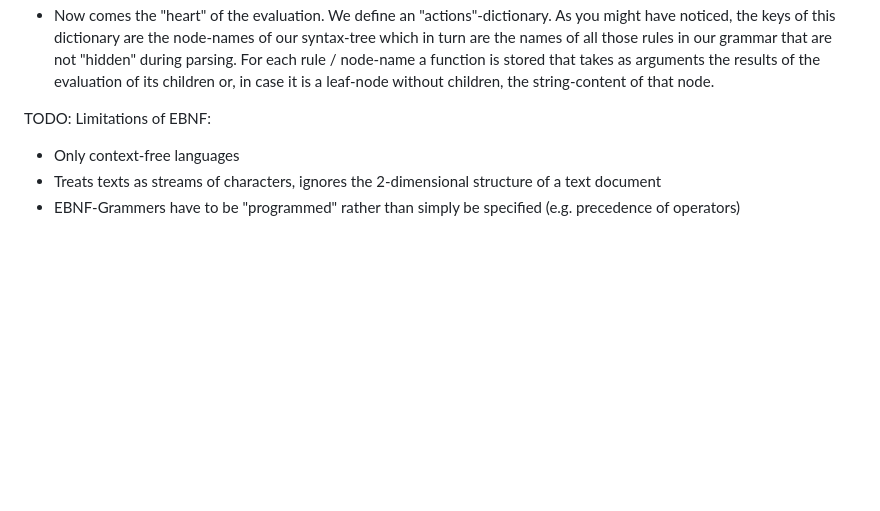
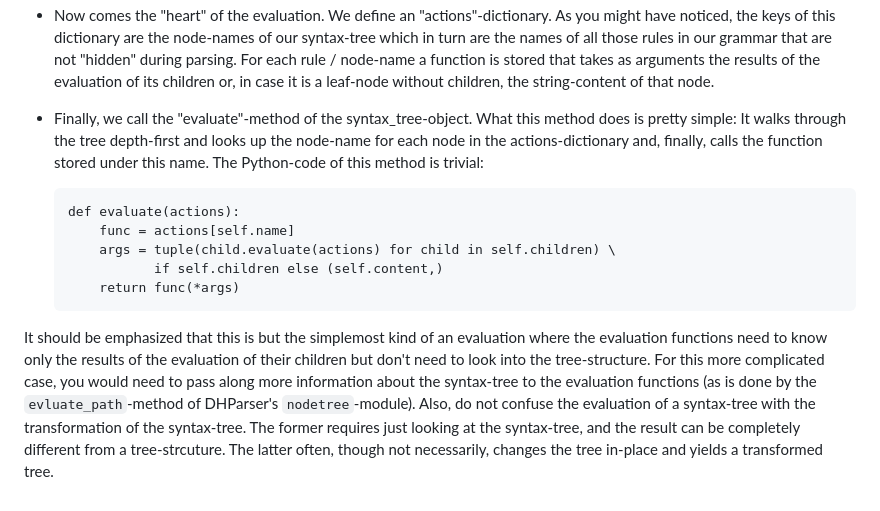
Before and after one commit to jecki/logicConverter, a Markdown page: Parsing_the_Principia.md, the part around one of its changes. GitHub-like rendering; blank space fills up the shorter version.

```diff
--- a/Parsing_the_Principia.md
+++ b/Parsing_the_Principia.md
@@ -449,10 +429,12 @@ And this is what the code above does:
 * From the generated arithmetic4Parser module the function compile_snippet is imported. Note that arithmetic4Parser.py does not necessarily need to be called from the command line as before, it can also be imported from another Python module, in an interactive Python session or from a Pyhton script. The function compile_snippet(str) is also generated and does just that: parse and compile a piece of source text and return the result and a (hopefully empty) list of errors. As in our case the compilation consists only of the parsing stage and that returns a snytax-tree, the result is the root-node of that syntax-tree, which is an instance of DHParser's nodetree.Node class.
 * Next, the function "compile_snippet" is called with our well-known formula. In this example, we do not check if there are any errors.
 * Now comes the "heart" of the evaluation. We define an "actions"-dictionary. As you might have noticed, the keys of this dictionary are the node-names of our syntax-tree which in turn are the names of all those rules in our grammar that are not "hidden" during parsing. For each rule / node-name a function is stored that takes as arguments the results of the evaluation of its children or, in case it is a leaf-node without children, the string-content of that node.
+* Finally, we call the "evaluate"-method of the syntax_tree-object. What this method does is pretty simple: It walks through the tree depth-first and looks up the node-name for each node in the actions-dictionary and, finally, calls the function stored under this name. The Python-code of this method is trivial:
 
+      def evaluate(actions):
+          func = actions[self.name]
+          args = tuple(child.evaluate(actions) for child in self.children) \
+                 if self.children else (self.content,)
+          return func(*args)
 
-
-TODO: Limitations of EBNF:
-   - Only context-free languages
-   - Treats texts as streams of characters, ignores the 2-dimensional structure of a text document
-   - EBNF-Grammers have to be "programmed" rather than simply be specified (e.g. precedence of operators)
+It should be emphasized that this is but the simplemost kind of an evaluation where the evaluation functions need to know only the results of the evaluation of their children but don't need to look into the tree-structure. For this more complicated case, you would need to pass along more information about the syntax-tree to the evaluation functions (as is done by the `evluate_path`-method of DHParser's `nodetree`-module). Also, do not confuse the evaluation of a syntax-tree with the transformation of the syntax-tree. The former requires just looking at the syntax-tree, and the result can be completely different from a tree-strcuture. The latter often, though not necessarily, changes the tree in-place and yields a transformed tree.
```
Also changed, not shown: other parts of Parsing_the_Principia.md (+29 -49 lines), scratch/deleted_text.md (+25 -0 lines).
